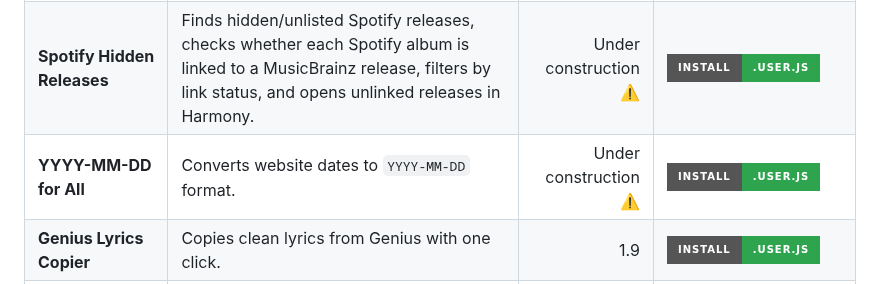
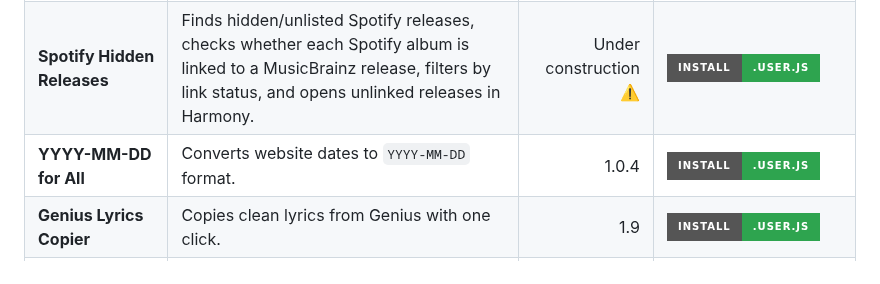
Before and after one commit to karpuzikov/userscripts, a Markdown page: README.md, the part around the change. Drawn GitHub-style; badges without logos.

Commit message:
Mark YYYY-MM-DD for All 1.0.4

```diff
--- a/README.md
+++ b/README.md
@@ -8,7 +8,7 @@ A collection of Tampermonkey userscripts, MusicBrainz/Picard helpers, Windows ut
 | --- | --- | ---: | --- |
 | **Instagram Force Full Quality Media** | IG Helper's original download interface and functionality with its Media API/DASH quality options enabled by default. | Under construction ⚠️ | [![Download](https://img.shields.io/badge/Download-.user.js-2ea44f?style=for-the-badge)](https://raw.githubusercontent.com/karpuzikov/userscripts/09f43768d5c2a1d6bdd8c8d17ddf0321f64600fa/instagram-full-quality/Instagram_Force_Full_Quality_Media.user.js) |
 | **Spotify Hidden Releases** | Finds hidden/unlisted Spotify releases, checks whether each Spotify album is linked to a MusicBrainz release, filters by link status, and opens unlinked releases in Harmony. | Under construction ⚠️ | [![Install](https://img.shields.io/badge/Install-.user.js-2ea44f?style=for-the-badge)](https://raw.githubusercontent.com/karpuzikov/userscripts/306aa08410fa6c3f9c6bd0e1eb711abb4b318332/browser-tools/spotify-hidden-releases/Spotify_Hidden_Releases.user.js) |
-| **YYYY-MM-DD for All** | Converts website dates to `YYYY-MM-DD` format. | Under construction ⚠️ | [![Install](https://img.shields.io/badge/Install-.user.js-2ea44f?style=for-the-badge)](https://raw.githubusercontent.com/karpuzikov/userscripts/71d799fb87c998aeaf9d3a10970aad6ee2dd6fd9/browser-tools/yyyy-mm-dd-for-all/YYYY-MM-DD_for_All.user.js) |
+| **YYYY-MM-DD for All** | Converts website dates to `YYYY-MM-DD` format. | 1.0.4 | [![Install](https://img.shields.io/badge/Install-.user.js-2ea44f?style=for-the-badge)](https://raw.githubusercontent.com/karpuzikov/userscripts/71d799fb87c998aeaf9d3a10970aad6ee2dd6fd9/browser-tools/yyyy-mm-dd-for-all/YYYY-MM-DD_for_All.user.js) |
 | **Genius Lyrics Copier** | Copies clean lyrics from Genius with one click. | 1.9 | [![Install](https://img.shields.io/badge/Install-.user.js-2ea44f?style=for-the-badge)](https://raw.githubusercontent.com/karpuzikov/userscripts/f12046a20cd2e37027ff4b2b38a3fea75598b154/browser-tools/genius-lyrics-copier/Genius_Lyrics_Copier.user.js) |
 | **Emoji Text Renderer** | Renders emoji correctly in the browser. | 1.0.2 | [![Install](https://img.shields.io/badge/Install-.user.js-2ea44f?style=for-the-badge)](https://raw.githubusercontent.com/karpuzikov/userscripts/f12046a20cd2e37027ff4b2b38a3fea75598b154/browser-tools/emoji-text-renderer/Emoji_Text_Renderer.user.js) |
 | **RuTracker Digital Release Linker** | Links digital releases to their release pages. | 1.1.18 | [![Install](https://img.shields.io/badge/Install-.user.js-2ea44f?style=for-the-badge)](https://raw.githubusercontent.com/karpuzikov/userscripts/f12046a20cd2e37027ff4b2b38a3fea75598b154/browser-tools/rutracker-digital-release-linker/RuTracker_Digital_Release_Linker.user.js) |
```
